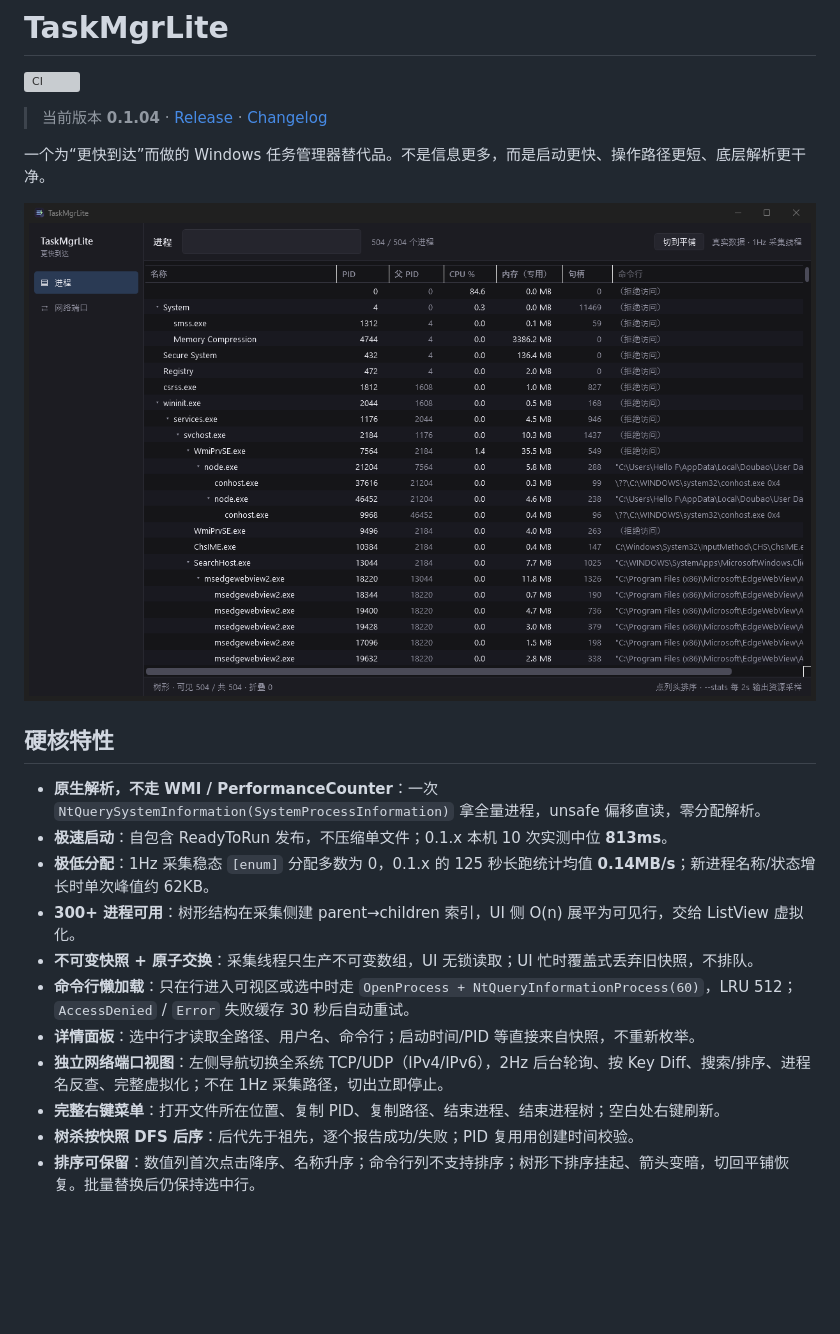
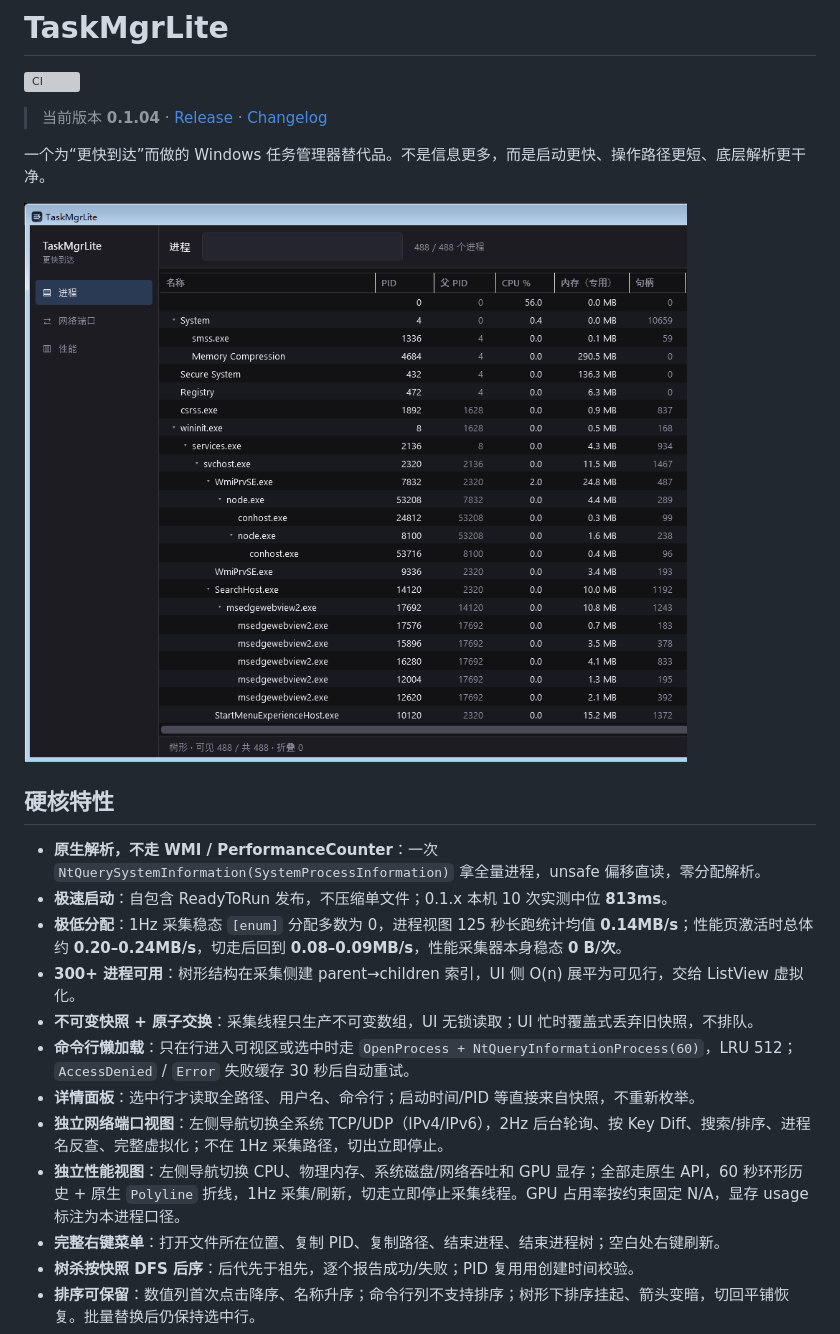
Before and after one commit to jf200s/TaskMgrLite, a Markdown page: README.md, the part around one of its changes. Drawn GitHub-style; pictures changed too: docs/screenshot.png; blank space fills up the shorter version; grey boxes are pictures that could not be loaded.

Commit message:
docs: refresh README for performance view

```diff
--- a/README.md
+++ b/README.md
@@ -12,12 +12,13 @@
 
 - **原生解析，不走 WMI / PerformanceCounter**：一次 `NtQuerySystemInformation(SystemProcessInformation)` 拿全量进程，unsafe 偏移直读，零分配解析。
 - **极速启动**：自包含 ReadyToRun 发布，不压缩单文件；0.1.x 本机 10 次实测中位 **813ms**。
-- **极低分配**：1Hz 采集稳态 `[enum]` 分配多数为 0，0.1.x 的 125 秒长跑统计均值 **0.14MB/s**；新进程名称/状态增长时单次峰值约 62KB。
+- **极低分配**：1Hz 采集稳态 `[enum]` 分配多数为 0，进程视图 125 秒长跑统计均值 **0.14MB/s**；性能页激活时总体约 **0.20–0.24MB/s**，切走后回到 **0.08–0.09MB/s**，性能采集器本身稳态 **0 B/次**。
 - **300+ 进程可用**：树形结构在采集侧建 parent→children 索引，UI 侧 O(n) 展平为可见行，交给 ListView 虚拟化。
 - **不可变快照 + 原子交换**：采集线程只生产不可变数组，UI 无锁读取；UI 忙时覆盖式丢弃旧快照，不排队。
 - **命令行懒加载**：只在行进入可视区或选中时走 `OpenProcess + NtQueryInformationProcess(60)`，LRU 512；`AccessDenied` / `Error` 失败缓存 30 秒后自动重试。
 - **详情面板**：选中行才读取全路径、用户名、命令行；启动时间/PID 等直接来自快照，不重新枚举。
 - **独立网络端口视图**：左侧导航切换全系统 TCP/UDP（IPv4/IPv6），2Hz 后台轮询、按 Key Diff、搜索/排序、进程名反查、完整虚拟化；不在 1Hz 采集路径，切出立即停止。
+- **独立性能视图**：左侧导航切换 CPU、物理内存、系统磁盘/网络吞吐和 GPU 显存；全部走原生 API，60 秒环形历史 + 原生 `Polyline` 折线，1Hz 采集/刷新，切走立即停止采集线程。GPU 占用率按约束固定 N/A，显存 usage 标注为本进程口径。
 - **完整右键菜单**：打开文件所在位置、复制 PID、复制路径、结束进程、结束进程树；空白处右键刷新。
 - **树杀按快照 DFS 后序**：后代先于祖先，逐个报告成功/失败；PID 复用用创建时间校验。
 - **排序可保留**：数值列首次点击降序、名称升序；命令行列不支持排序；树形下排序挂起、箭头变暗，切回平铺恢复。批量替换后仍保持选中行。
```
Also changed, not shown: other parts of README.md (+7 -0 lines).
